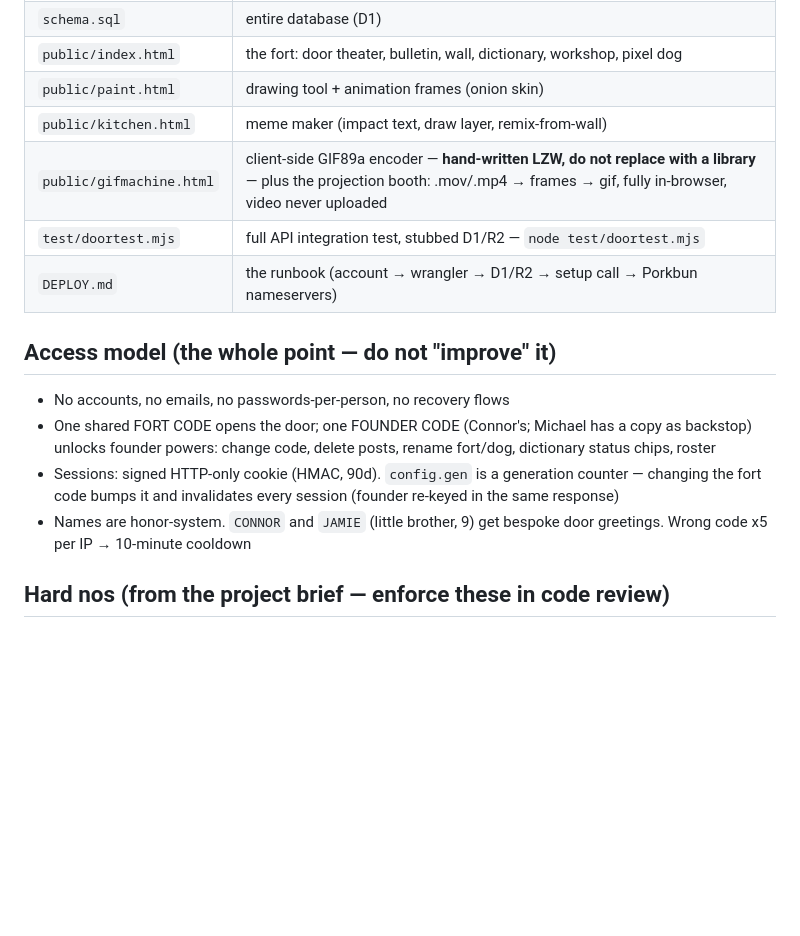
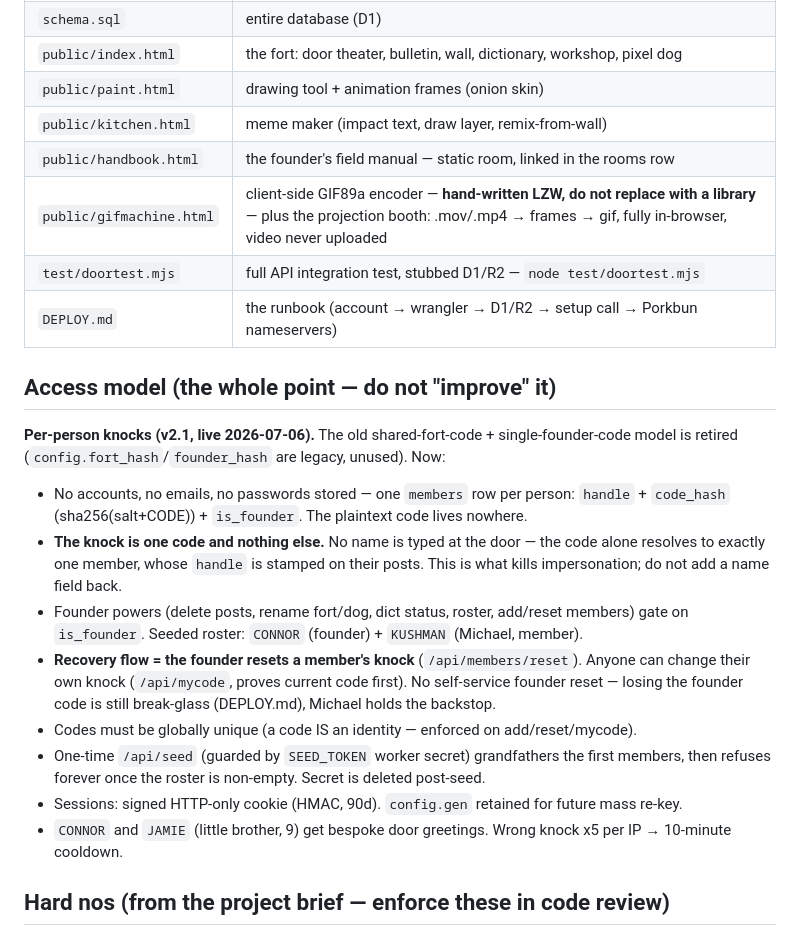
Before and after one commit to never-nude/treefort, a Markdown page: CLAUDE.md, the part around the change. GitHub-like rendering; blank space fills up the shorter version.

Commit message:
docs: CLAUDE.md reflects per-person knocks + handbook room
access model rewritten (shared code retired -> members table); handbook
added to the file map. matches the v2.1 go-live deployed 2026-07-06.

Co-Authored-By: Claude Opus 4.8 <noreply@anthropic.com>

```diff
--- a/CLAUDE.md
+++ b/CLAUDE.md
@@ -20,21 +20,32 @@ and mod the source. Do not introduce bundlers, frameworks, libraries, or CDN scr
 | `public/index.html` | the fort: door theater, bulletin, wall, dictionary, workshop, pixel dog |
 | `public/paint.html` | drawing tool + animation frames (onion skin) |
 | `public/kitchen.html` | meme maker (impact text, draw layer, remix-from-wall) |
+| `public/handbook.html` | the founder's field manual — static room, linked in the rooms row |
 | `public/gifmachine.html` | client-side GIF89a encoder — **hand-written LZW, do not replace with a library** — plus the projection booth: .mov/.mp4 → frames → gif, fully in-browser, video never uploaded |
 | `test/doortest.mjs` | full API integration test, stubbed D1/R2 — `node test/doortest.mjs` |
 | `DEPLOY.md` | the runbook (account → wrangler → D1/R2 → setup call → Porkbun nameservers) |
 
 ## Access model (the whole point — do not "improve" it)
 
-- No accounts, no emails, no passwords-per-person, no recovery flows
-- One shared FORT CODE opens the door; one FOUNDER CODE (Connor's; Michael has a copy
-  as backstop) unlocks founder powers: change code, delete posts, rename fort/dog,
-  dictionary status chips, roster
-- Sessions: signed HTTP-only cookie (HMAC, 90d). `config.gen` is a generation counter —
-  changing the fort code bumps it and invalidates every session (founder re-keyed in
-  the same response)
-- Names are honor-system. `CONNOR` and `JAMIE` (little brother, 9) get bespoke door
-  greetings. Wrong code x5 per IP → 10-minute cooldown
+**Per-person knocks (v2.1, live 2026-07-06).** The old shared-fort-code + single-founder-code
+model is retired (`config.fort_hash`/`founder_hash` are legacy, unused). Now:
+
+- No accounts, no emails, no passwords stored — one `members` row per person: `handle` +
+  `code_hash` (sha256(salt+CODE)) + `is_founder`. The plaintext code lives nowhere.
+- **The knock is one code and nothing else.** No name is typed at the door — the code alone
+  resolves to exactly one member, whose `handle` is stamped on their posts. This is what
+  kills impersonation; do not add a name field back.
+- Founder powers (delete posts, rename fort/dog, dict status, roster, add/reset members)
+  gate on `is_founder`. Seeded roster: `CONNOR` (founder) + `KUSHMAN` (Michael, member).
+- **Recovery flow = the founder resets a member's knock** (`/api/members/reset`). Anyone can
+  change their own knock (`/api/mycode`, proves current code first). No self-service founder
+  reset — losing the founder code is still break-glass (DEPLOY.md), Michael holds the backstop.
+- Codes must be globally unique (a code IS an identity — enforced on add/reset/mycode).
+- One-time `/api/seed` (guarded by `SEED_TOKEN` worker secret) grandfathers the first
+  members, then refuses forever once the roster is non-empty. Secret is deleted post-seed.
+- Sessions: signed HTTP-only cookie (HMAC, 90d). `config.gen` retained for future mass re-key.
+- `CONNOR` and `JAMIE` (little brother, 9) get bespoke door greetings. Wrong knock x5 per IP
+  → 10-minute cooldown.
 
 ## Hard nos (from the project brief — enforce these in code review)
 
```
